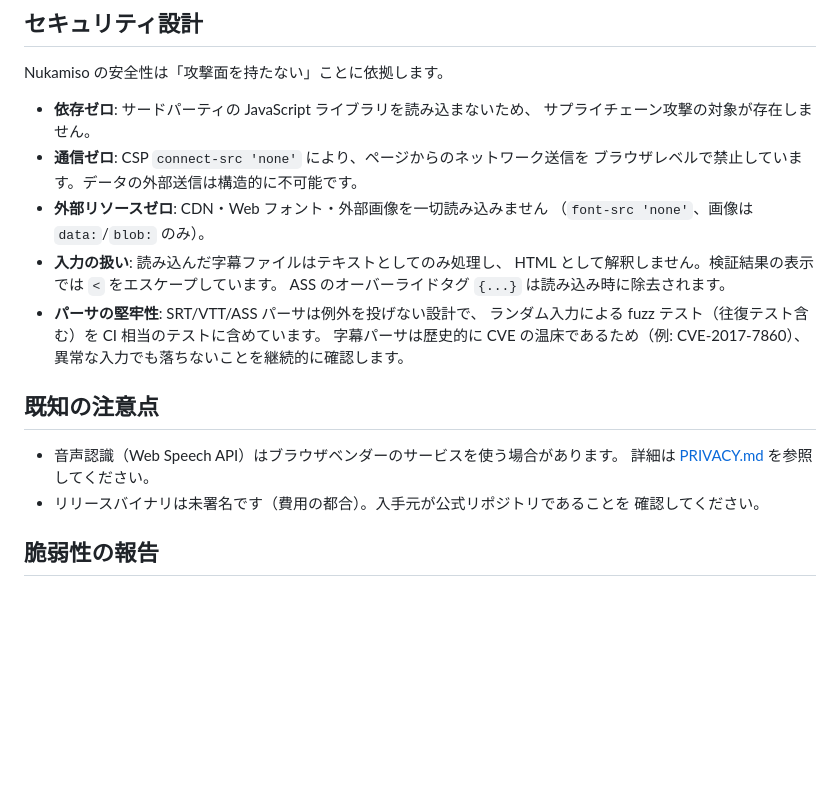
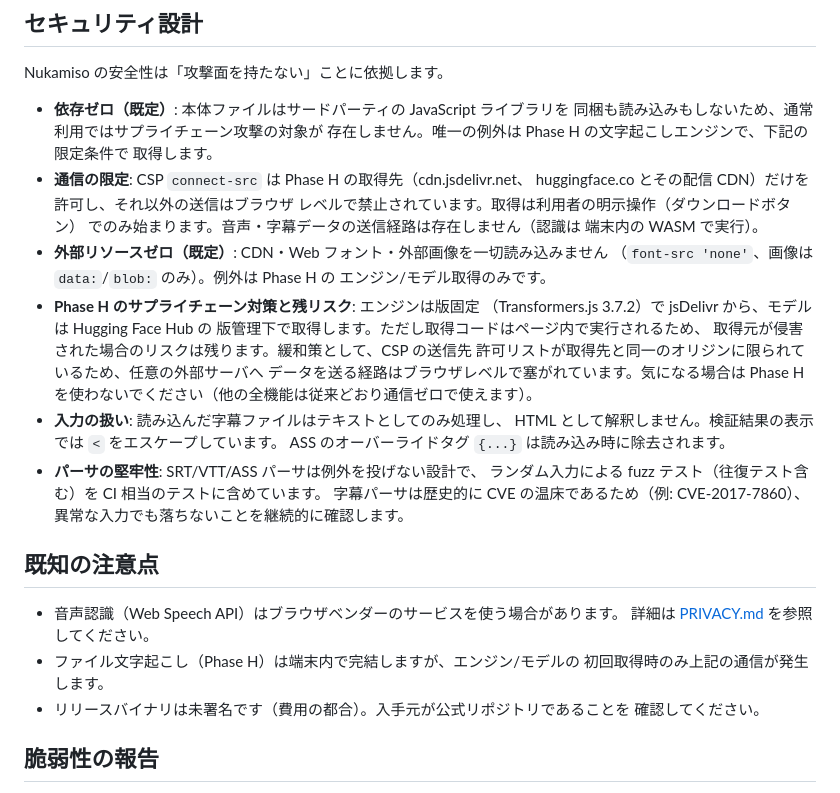
Before and after one commit to shizukutanaka/Nukamiso, a Markdown page: SECURITY.md, the part around the change. GitHub-like rendering; blank space fills up the shorter version.

```diff
--- a/SECURITY.md
+++ b/SECURITY.md
@@ -4,12 +4,25 @@
 
 Nukamiso の安全性は「攻撃面を持たない」ことに依拠します。
 
-- **依存ゼロ**: サードパーティの JavaScript ライブラリを読み込まないため、
-  サプライチェーン攻撃の対象が存在しません。
-- **通信ゼロ**: CSP `connect-src 'none'` により、ページからのネットワーク送信を
-  ブラウザレベルで禁止しています。データの外部送信は構造的に不可能です。
-- **外部リソースゼロ**: CDN・Web フォント・外部画像を一切読み込みません
-  （`font-src 'none'`、画像は `data:`/`blob:` のみ）。
+- **依存ゼロ（既定）**: 本体ファイルはサードパーティの JavaScript ライブラリを
+  同梱も読み込みもしないため、通常利用ではサプライチェーン攻撃の対象が
+  存在しません。唯一の例外は Phase H の文字起こしエンジンで、下記の限定条件で
+  取得します。
+- **通信の限定**: CSP `connect-src` は Phase H の取得先（cdn.jsdelivr.net、
+  huggingface.co とその配信 CDN）だけを許可し、それ以外の送信はブラウザ
+  レベルで禁止されています。取得は利用者の明示操作（ダウンロードボタン）
+  でのみ始まります。音声・字幕データの送信経路は存在しません（認識は
+  端末内の WASM で実行）。
+- **外部リソースゼロ（既定）**: CDN・Web フォント・外部画像を一切読み込みません
+  （`font-src 'none'`、画像は `data:`/`blob:` のみ）。例外は Phase H の
+  エンジン/モデル取得のみです。
+- **Phase H のサプライチェーン対策と残リスク**: エンジンは版固定
+  （Transformers.js 3.7.2）で jsDelivr から、モデルは Hugging Face Hub の
+  版管理下で取得します。ただし取得コードはページ内で実行されるため、
+  取得元が侵害された場合のリスクは残ります。緩和策として、CSP の送信先
+  許可リストが取得先と同一のオリジンに限られているため、任意の外部サーバへ
+  データを送る経路はブラウザレベルで塞がれています。気になる場合は
+  Phase H を使わないでください（他の全機能は従来どおり通信ゼロで使えます）。
 - **入力の扱い**: 読み込んだ字幕ファイルはテキストとしてのみ処理し、
   HTML として解釈しません。検証結果の表示では `<` をエスケープしています。
   ASS のオーバーライドタグ `{...}` は読み込み時に除去されます。
@@ -22,6 +35,8 @@ Nukamiso の安全性は「攻撃面を持たない」ことに依拠します
 
 - 音声認識（Web Speech API）はブラウザベンダーのサービスを使う場合があります。
   詳細は [PRIVACY.md](PRIVACY.md) を参照してください。
+- ファイル文字起こし（Phase H）は端末内で完結しますが、エンジン/モデルの
+  初回取得時のみ上記の通信が発生します。
 - リリースバイナリは未署名です（費用の都合）。入手元が公式リポジトリであることを
   確認してください。
 
```
Also changed, not shown: PRIVACY.md (+20 -3 lines), README.md (+10 -2 lines), docs/screenshot-editor-en.png, docs/screenshot-editor.png, 7 other files.
